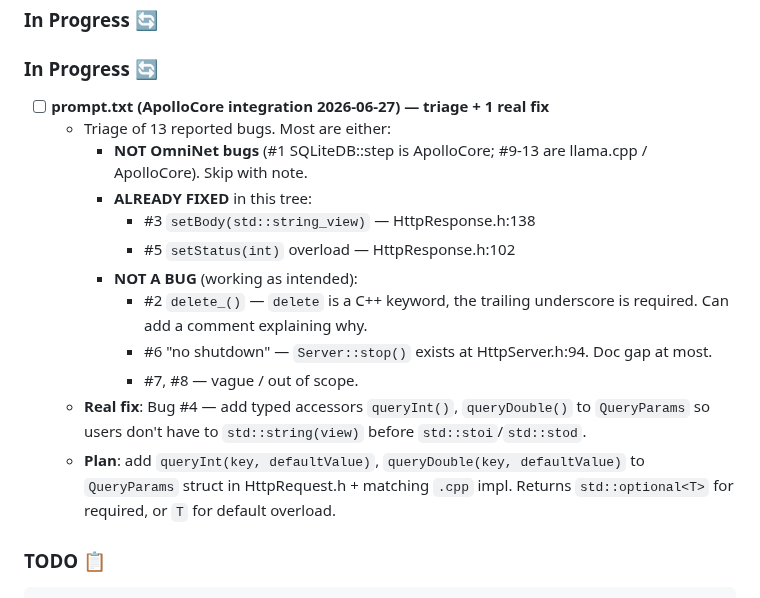
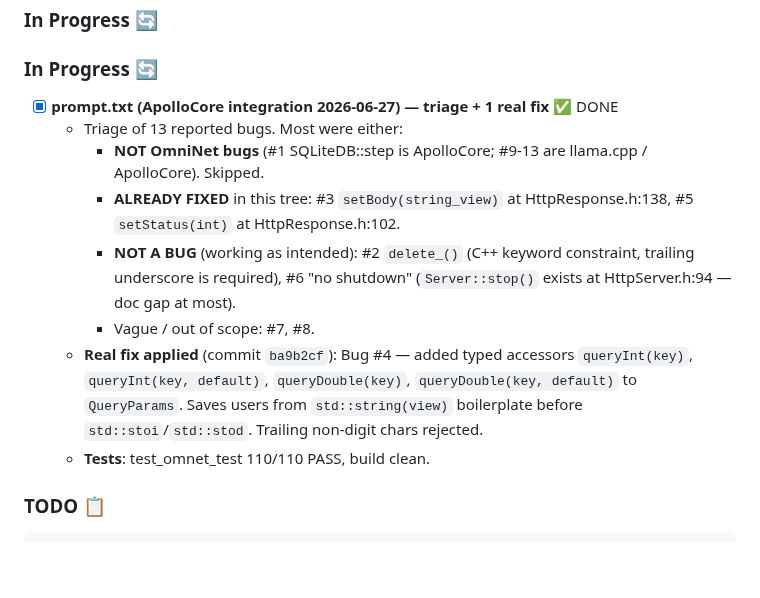
Before and after one commit to leestripp/omninet, a Markdown page: CodeMax.md, the part around the change. Drawn GitHub-style; blank space fills up the shorter version.

Commit message:
CodeMax.md: mark ApolloCore Bug 4 as fixed (ba9b2cf)"

```diff
--- a/CodeMax.md
+++ b/CodeMax.md
@@ -354,26 +354,22 @@ Add robust **Session Token** and **API Key** management to OmniNet using existin
 - **OpenSSL** - Cryptographically secure random generation
 ### In Progress 🔄
 ### In Progress 🔄
-- [ ] **prompt.txt (ApolloCore integration 2026-06-27) — triage + 1 real fix**
-  - Triage of 13 reported bugs. Most are either:
+- [x] **prompt.txt (ApolloCore integration 2026-06-27) — triage + 1 real fix** ✅ DONE
+  - Triage of 13 reported bugs. Most were either:
     - **NOT OmniNet bugs** (#1 SQLiteDB::step is ApolloCore; #9-13
-      are llama.cpp / ApolloCore). Skip with note.
-    - **ALREADY FIXED** in this tree:
-      - #3 `setBody(std::string_view)` — HttpResponse.h:138
-      - #5 `setStatus(int)` overload — HttpResponse.h:102
-    - **NOT A BUG** (working as intended):
-      - #2 `delete_()` — `delete` is a C++ keyword, the trailing
-        underscore is required. Can add a comment explaining why.
-      - #6 "no shutdown" — `Server::stop()` exists at HttpServer.h:94.
-        Doc gap at most.
-      - #7, #8 — vague / out of scope.
-  - **Real fix**: Bug #4 — add typed accessors `queryInt()`,
-    `queryDouble()` to `QueryParams` so users don't have to
-    `std::string(view)` before `std::stoi`/`std::stod`.
-  - **Plan**: add `queryInt(key, defaultValue)`, `queryDouble(key, defaultValue)`
-    to `QueryParams` struct in HttpRequest.h + matching `.cpp`
-    impl. Returns `std::optional<T>` for required, or `T` for
-    default overload.
+      are llama.cpp / ApolloCore). Skipped.
+    - **ALREADY FIXED** in this tree: #3 `setBody(string_view)` at
+      HttpResponse.h:138, #5 `setStatus(int)` at HttpResponse.h:102.
+    - **NOT A BUG** (working as intended): #2 `delete_()` (C++ keyword
+      constraint, trailing underscore is required), #6 "no shutdown"
+      (`Server::stop()` exists at HttpServer.h:94 — doc gap at most).
+    - Vague / out of scope: #7, #8.
+  - **Real fix applied** (commit `ba9b2cf`): Bug #4 — added typed
+    accessors `queryInt(key)`, `queryInt(key, default)`,
+    `queryDouble(key)`, `queryDouble(key, default)` to `QueryParams`.
+    Saves users from `std::string(view)` boilerplate before
+    `std::stoi`/`std::stod`. Trailing non-digit chars rejected.
+  - **Tests**: test_omnet_test 110/110 PASS, build clean.
 
 ### TODO 📋
     This crashed with `*** bit out of range 0 - FD_SETSIZE on
```
